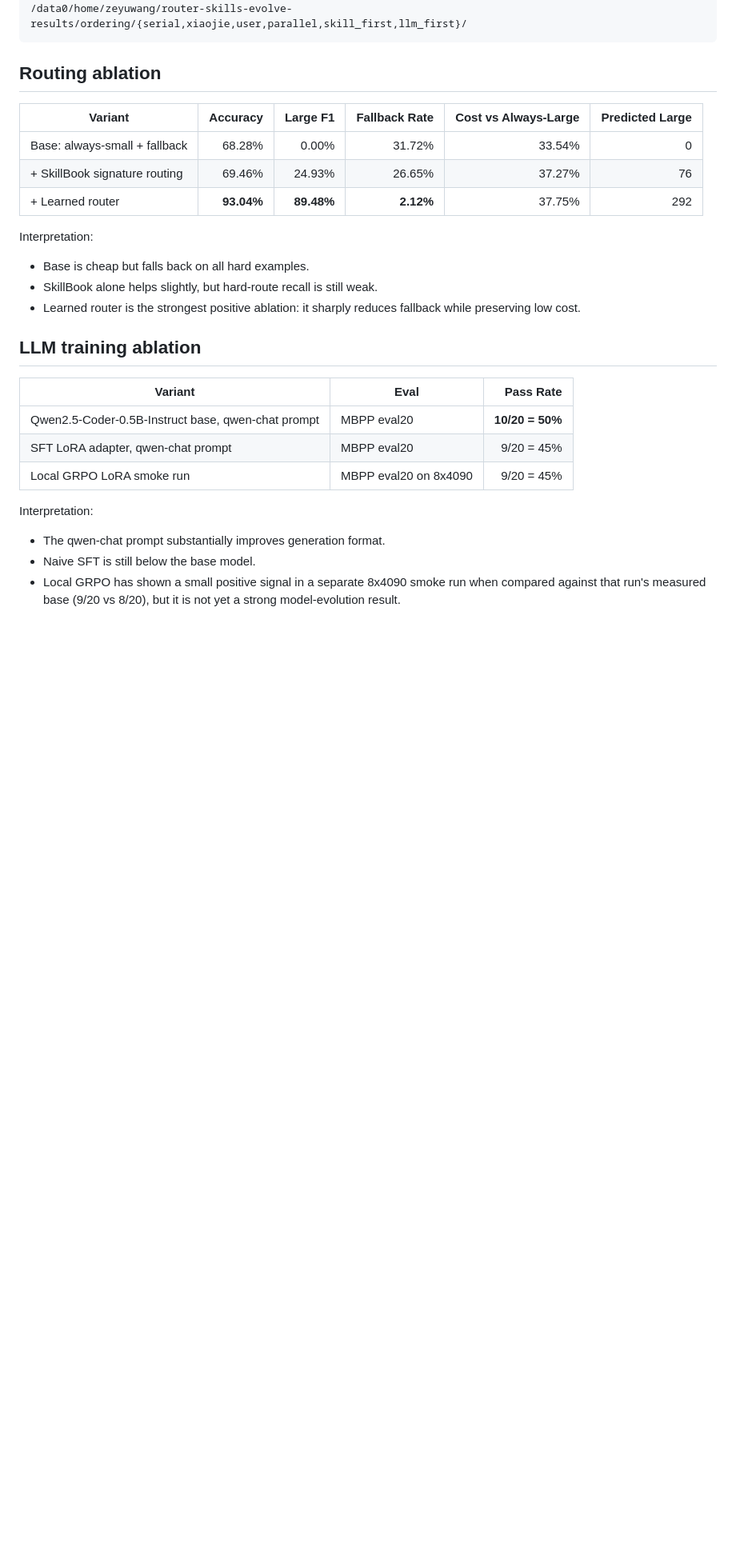
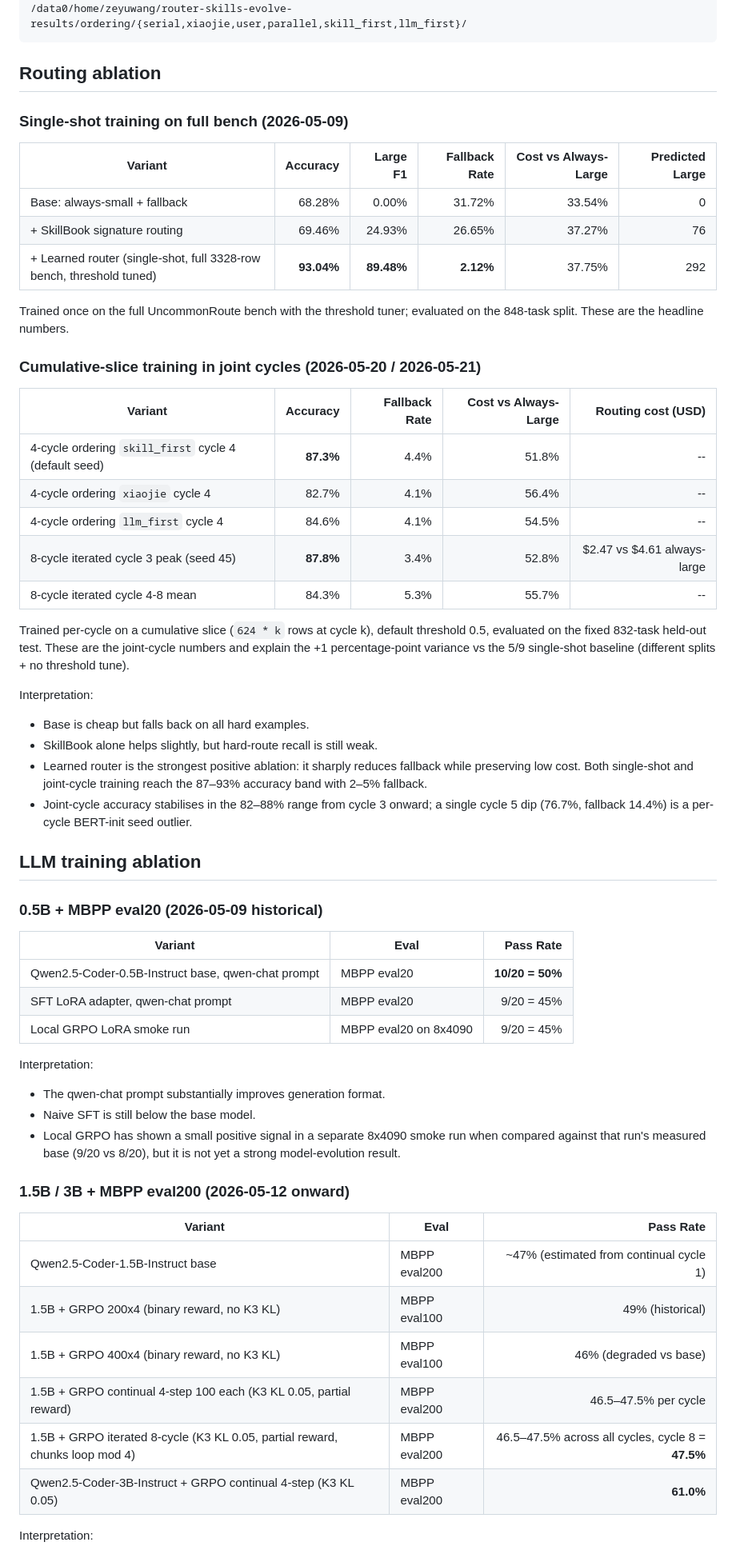
Before and after one commit to zeyuyuyu/router-skills-evolve, a Markdown page: docs/E2E_ABLATION_RESULTS.md, the part around one of its changes. Shown at 80% size. Drawn GitHub-style; blank space fills up the shorter version.

Commit message:
docs: expand Routing ablation + LLM training ablation tables
Per yao's note: the historical 2026-05-09 Routing ablation (single-shot 93.04%
on full bench) and LLM training ablation (0.5B + MBPP eval20) tables didn't
reflect the newer joint-cycle / iterated runs. Split each section into a
historical sub-table and a new sub-table with the recent data.

Routing ablation now has:
- Single-shot on full bench (2026-05-09, 93.04% headline)
- Cumulative-slice in joint cycles (2026-05-20/05-21): 4-cycle skill_first
  87.3%, 8-cycle iterated cycle-3 peak 87.8%, cycle 4-8 mean 84.3%.

LLM training ablation now has:
- 0.5B + MBPP eval20 (2026-05-09 historical, untouched)
- 1.5B / 3B + MBPP eval200 (newer): 1.5B base ~47%, 1.5B GRPO continual
  46.5-47.5% (band stays put across recipe variants), 3B GRPO continual 61.0%.

Interpretation expanded: 1.5B GRPO recipe is insensitive to cycle count and
pipeline order; next leverage is reward shaping + JEPA aux loss + 3B scale.

Co-Authored-By: Claude Opus 4.7 <noreply@anthropic.com>

```diff
--- a/docs/E2E_ABLATION_RESULTS.md
+++ b/docs/E2E_ABLATION_RESULTS.md
@@ -29,20 +29,38 @@ Full artifacts on A800:
 
 ## Routing ablation
 
+### Single-shot training on full bench (2026-05-09)
+
 | Variant | Accuracy | Large F1 | Fallback Rate | Cost vs Always-Large | Predicted Large |
 | --- | ---: | ---: | ---: | ---: | ---: |
 | Base: always-small + fallback | 68.28% | 0.00% | 31.72% | 33.54% | 0 |
 | + SkillBook signature routing | 69.46% | 24.93% | 26.65% | 37.27% | 76 |
-| + Learned router | **93.04%** | **89.48%** | **2.12%** | 37.75% | 292 |
+| + Learned router (single-shot, full 3328-row bench, threshold tuned) | **93.04%** | **89.48%** | **2.12%** | 37.75% | 292 |
+
+Trained once on the full UncommonRoute bench with the threshold tuner; evaluated on the 848-task split. These are the headline numbers.
+
+### Cumulative-slice training in joint cycles (2026-05-20 / 2026-05-21)
+
+| Variant | Accuracy | Fallback Rate | Cost vs Always-Large | Routing cost (USD) |
+| --- | ---: | ---: | ---: | ---: |
+| 4-cycle ordering `skill_first` cycle 4 (default seed) | **87.3%** | 4.4% | 51.8% | -- |
+| 4-cycle ordering `xiaojie` cycle 4 | 82.7% | 4.1% | 56.4% | -- |
+| 4-cycle ordering `llm_first` cycle 4 | 84.6% | 4.1% | 54.5% | -- |
+| 8-cycle iterated cycle 3 peak (seed 45) | **87.8%** | 3.4% | 52.8% | $2.47 vs $4.61 always-large |
+| 8-cycle iterated cycle 4-8 mean | 84.3% | 5.3% | 55.7% | -- |
+
+Trained per-cycle on a cumulative slice (`624 * k` rows at cycle k), default threshold 0.5, evaluated on the fixed 832-task held-out test. These are the joint-cycle numbers and explain the +1 percentage-point variance vs the 5/9 single-shot baseline (different splits + no threshold tune).
 
 Interpretation:
 
 - Base is cheap but falls back on all hard examples.
 - SkillBook alone helps slightly, but hard-route recall is still weak.
-- Learned router is the strongest positive ablation: it sharply reduces
-  fallback while preserving low cost.
+- Learned router is the strongest positive ablation: it sharply reduces fallback while preserving low cost. Both single-shot and joint-cycle training reach the 87–93% accuracy band with 2–5% fallback.
+- Joint-cycle accuracy stabilises in the 82–88% range from cycle 3 onward; a single cycle 5 dip (76.7%, fallback 14.4%) is a per-cycle BERT-init seed outlier.
 
 ## LLM training ablation
+
+### 0.5B + MBPP eval20 (2026-05-09 historical)
 
 | Variant | Eval | Pass Rate |
 | --- | --- | ---: |
@@ -54,6 +72,18 @@ Interpretation:
 
 - The qwen-chat prompt substantially improves generation format.
 - Naive SFT is still below the base model.
-- Local GRPO has shown a small positive signal in a separate 8x4090 smoke run
-  when compared against that run's measured base (9/20 vs 8/20), but it is not
-  yet a strong model-evolution result.
+- Local GRPO has shown a small positive signal in a separate 8x4090 smoke run when compared against that run's measured base (9/20 vs 8/20), but it is not yet a strong model-evolution result.
+
+### 1.5B / 3B + MBPP eval200 (2026-05-12 onward)
+
+| Variant | Eval | Pass Rate |
+| --- | --- | ---: |
+| Qwen2.5-Coder-1.5B-Instruct base | MBPP eval200 | ~47% (estimated from continual cycle 1) |
+| 1.5B + GRPO 200x4 (binary reward, no K3 KL) | MBPP eval100 | 49% (historical) |
+| 1.5B + GRPO 400x4 (binary reward, no K3 KL) | MBPP eval100 | 46% (degraded vs base) |
+| 1.5B + GRPO continual 4-step 100 each (K3 KL 0.05, partial reward) | MBPP eval200 | 46.5–47.5% per cycle |
+| 1.5B + GRPO iterated 8-cycle (K3 KL 0.05, partial reward, chunks loop mod 4) | MBPP eval200 | 46.5–47.5% across all cycles, cycle 8 = **47.5%** |
+| Qwen2.5-Coder-3B-Instruct + GRPO continual 4-step (K3 KL 0.05) | MBPP eval200 | **61.0%** |
+
+Interpretation:
+
```
Also changed, not shown: other parts of docs/E2E_ABLATION_RESULTS.md (+4 -0 lines).
